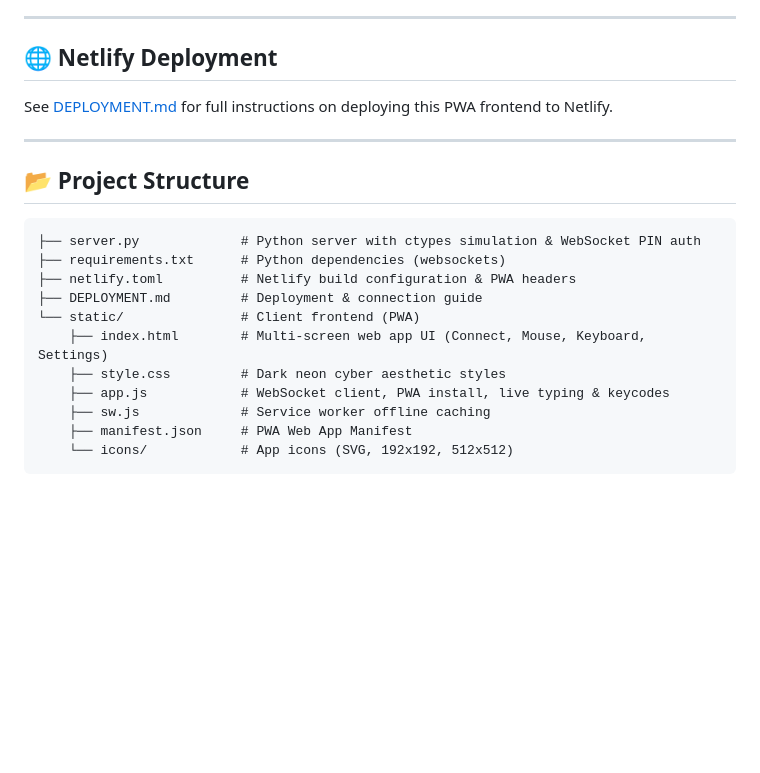
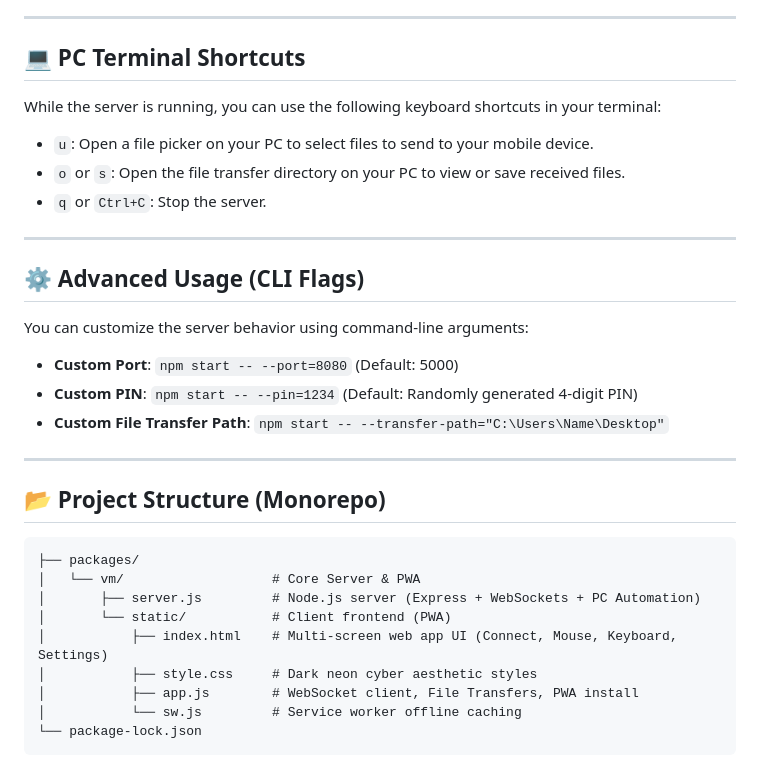
Before and after one commit to ap20089p-ai/mousenpm, a Markdown page: README.md, the part around one of its changes. Drawn GitHub-style; blank space fills up the shorter version.

````diff
--- a/README.md
+++ b/README.md
@@ -62,24 +75,34 @@ Console will display your Local IP, WebSocket port, and **Connect PIN**:
 
 ---
 
-## 🌐 Netlify Deployment
+## 💻 PC Terminal Shortcuts
 
-See [DEPLOYMENT.md](DEPLOYMENT.md) for full instructions on deploying this PWA frontend to Netlify.
+While the server is running, you can use the following keyboard shortcuts in your terminal:
+- `u`: Open a file picker on your PC to select files to send to your mobile device.
+- `o` or `s`: Open the file transfer directory on your PC to view or save received files.
+- `q` or `Ctrl+C`: Stop the server.
 
 ---
 
-## 📂 Project Structure
+## ⚙️ Advanced Usage (CLI Flags)
+
+You can customize the server behavior using command-line arguments:
+- **Custom Port**: `npm start -- --port=8080` (Default: 5000)
+- **Custom PIN**: `npm start -- --pin=1234` (Default: Randomly generated 4-digit PIN)
+- **Custom File Transfer Path**: `npm start -- --transfer-path="C:\Users\Name\Desktop"`
+
+---
+
+## 📂 Project Structure (Monorepo)
 
 ```text
-├── server.py             # Python server with ctypes simulation & WebSocket PIN auth
-├── requirements.txt      # Python dependencies (websockets)
-├── netlify.toml          # Netlify build configuration & PWA headers
-├── DEPLOYMENT.md         # Deployment & connection guide
-└── static/               # Client frontend (PWA)
-    ├── index.html        # Multi-screen web app UI (Connect, Mouse, Keyboard, Settings)
-    ├── style.css         # Dark neon cyber aesthetic styles
-    ├── app.js            # WebSocket client, PWA install, live typing & keycodes
-    ├── sw.js             # Service worker offline caching
-    ├── manifest.json     # PWA Web App Manifest
-    └── icons/            # App icons (SVG, 192x192, 512x512)
+├── packages/
+│   └── vm/                   # Core Server & PWA
+│       ├── server.js         # Node.js server (Express + WebSockets + PC Automation)
+│       └── static/           # Client frontend (PWA)
+│           ├── index.html    # Multi-screen web app UI (Connect, Mouse, Keyboard, Settings)
+│           ├── style.css     # Dark neon cyber aesthetic styles
+│           ├── app.js        # WebSocket client, File Transfers, PWA install
+│           └── sw.js         # Service worker offline caching
+└── package-lock.json
 ```
````
Also changed, not shown: other parts of README.md (+39 -23 lines).
